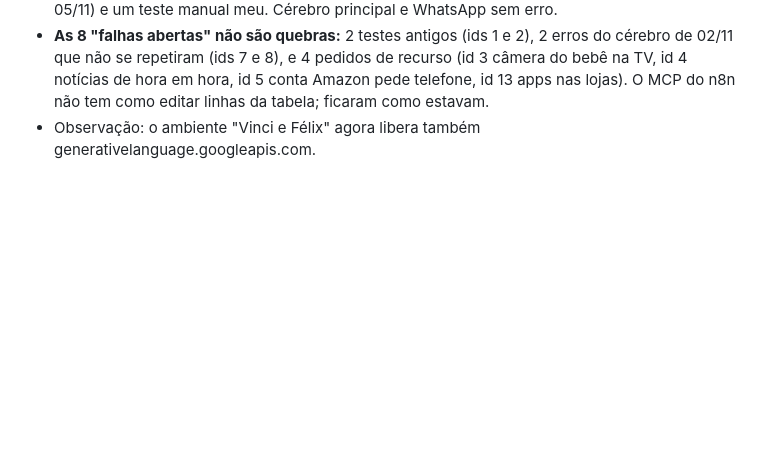
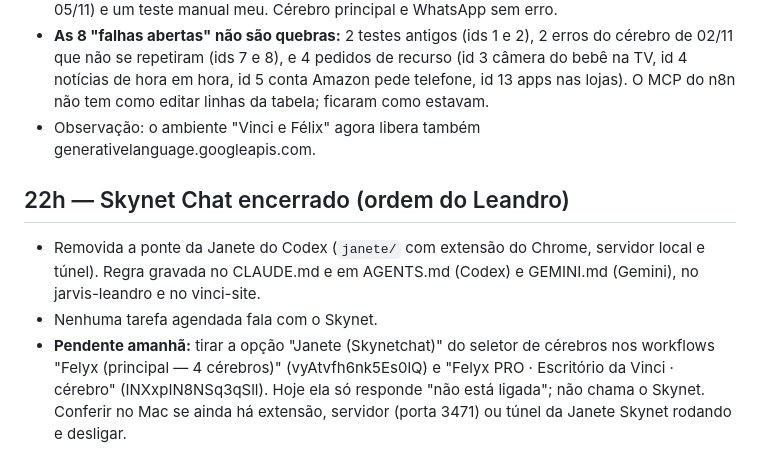
Before and after one commit to leandropor-glitch/jarvis-leandro, a Markdown page: rodadas/2026-11-06.md, the part around the change. GitHub-like rendering; blank space fills up the shorter version.

Commit message:
Registro: Skynet encerrado e o que falta limpar
Co-Authored-By: Claude Opus 5.5 <noreply@anthropic.com>
Claude-Session: https://claude.ai/code/session_0171AD1t3PTnjQu9gFnvKeN6

```diff
--- a/rodadas/2026-11-06.md
+++ b/rodadas/2026-11-06.md
@@ -74,3 +74,8 @@
 - Execuções com erro desde 03/11: só o "mandar áudio" em 04/11 (já corrigido: sucesso em 05/11) e um teste manual meu. Cérebro principal e WhatsApp sem erro.
 - **As 8 "falhas abertas" não são quebras:** 2 testes antigos (ids 1 e 2), 2 erros do cérebro de 02/11 que não se repetiram (ids 7 e 8), e 4 pedidos de recurso (id 3 câmera do bebê na TV, id 4 notícias de hora em hora, id 5 conta Amazon pede telefone, id 13 apps nas lojas). O MCP do n8n não tem como editar linhas da tabela; ficaram como estavam.
 - Observação: o ambiente "Vinci e Félix" agora libera também generativelanguage.googleapis.com.
+
+## 22h — Skynet Chat encerrado (ordem do Leandro)
+- Removida a ponte da Janete do Codex (`janete/` com extensão do Chrome, servidor local e túnel). Regra gravada no CLAUDE.md e em AGENTS.md (Codex) e GEMINI.md (Gemini), no jarvis-leandro e no vinci-site.
+- Nenhuma tarefa agendada fala com o Skynet.
+- **Pendente amanhã:** tirar a opção "Janete (Skynetchat)" do seletor de cérebros nos workflows "Felyx (principal — 4 cérebros)" (vyAtvfh6nk5Es0lQ) e "Felyx PRO · Escritório da Vinci · cérebro" (INXxpIN8NSq3qSll). Hoje ela só responde "não está ligada"; não chama o Skynet. Conferir no Mac se ainda há extensão, servidor (porta 3471) ou túnel da Janete Skynet rodando e desligar.
```
